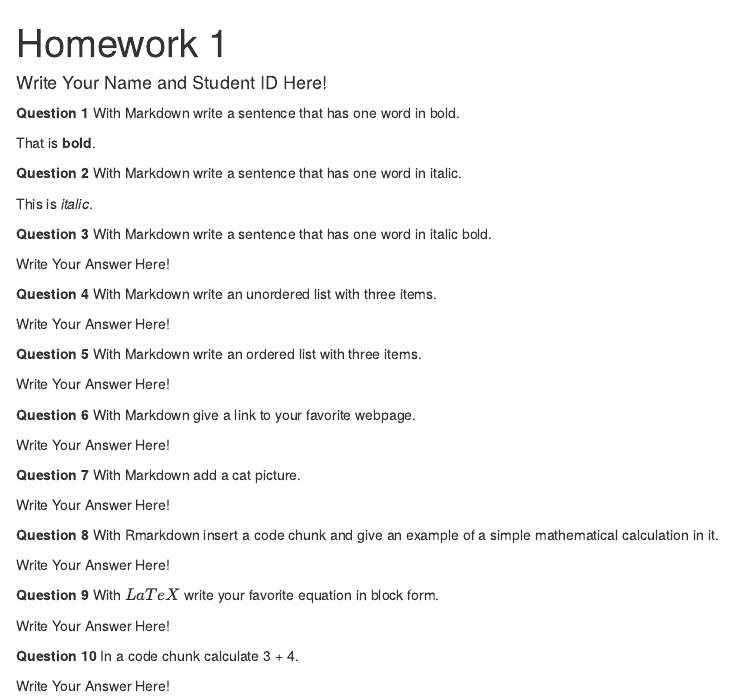
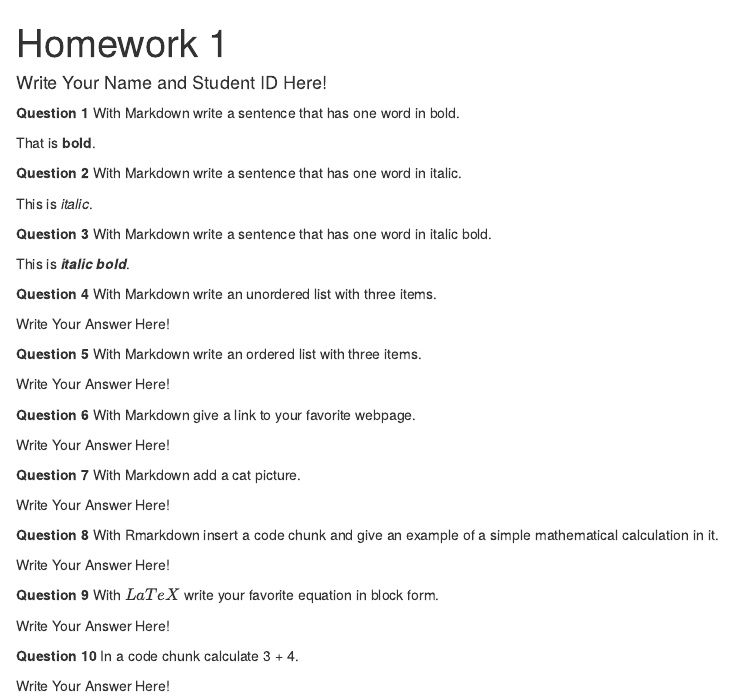
Before and after one commit to melikegulsenalbayrak/HomeworkOne, an R Markdown document (hw-01.Rmd): the page in a window 1100 px wide, from its top. The pictures show the output file hw-01.html that the author committed with the source, opened offline.

Commit message:
Solved problem three.

```diff
--- a/hw-01.Rmd
+++ b/hw-01.Rmd
@@ -21,7 +21,7 @@ This is _italic_.
 
 **Question 3** With Markdown write a sentence that has one word in italic bold.
 
-Write Your Answer Here!
+This is **_italic bold_**.
 
 **Question 4** With Markdown write an unordered list with three items.
 
```
Also changed, not shown: hw-01.html.
